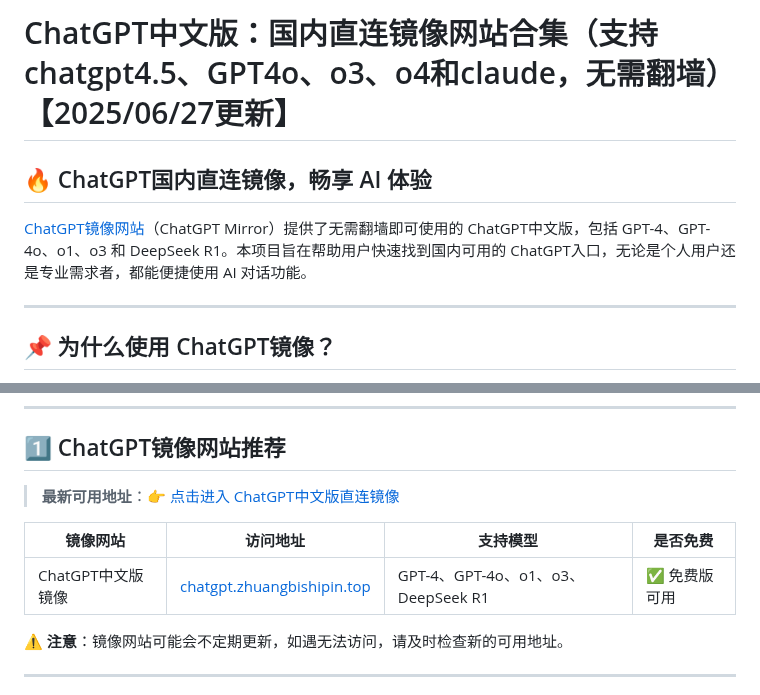
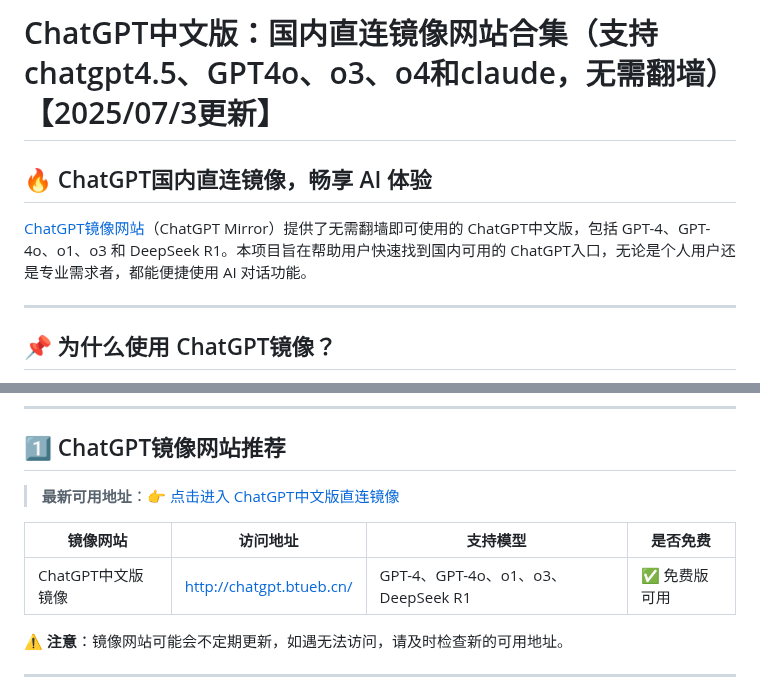
Before and after one commit to gptzh/chatgptzh, a Markdown page: README.md, 2 parts joined by grey strips. Drawn GitHub-style.

```diff
--- a/README.md
+++ b/README.md
@@ -1,4 +1,4 @@
-# ChatGPT中文版：国内直连镜像网站合集（支持chatgpt4.5、GPT4o、o3、o4和claude，无需翻墙）【2025/06/27更新】
+# ChatGPT中文版：国内直连镜像网站合集（支持chatgpt4.5、GPT4o、o3、o4和claude，无需翻墙）【2025/07/3更新】
 
 ## 🔥 ChatGPT国内直连镜像，畅享 AI 体验
 
@@ -33,7 +33,7 @@ ChatGPT官方网站通常需要特殊网络条件才能访问，而 **ChatGPT中
 
 | 镜像网站 | 访问地址 | 支持模型 | 是否免费 |
 |---------|----------|----------|----------|
-| ChatGPT中文版镜像 | [chatgpt.zhuangbishipin.top](https://chatgpt.zhuangbishipin.top/?allow=true) | GPT-4、GPT-4o、o1、o3、DeepSeek R1 | ✅ 免费版可用 |
+| ChatGPT中文版镜像 | [http://chatgpt.btueb.cn/](http://chatgpt.btueb.cn/) | GPT-4、GPT-4o、o1、o3、DeepSeek R1 | ✅ 免费版可用 |
 
 ⚠ **注意**：镜像网站可能会不定期更新，如遇无法访问，请及时检查新的可用地址。
 
```
Also changed, not shown: other parts of README.md (+4 -4 lines).
